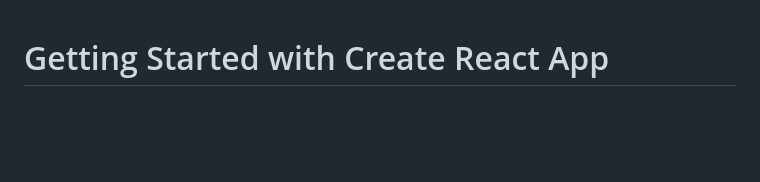
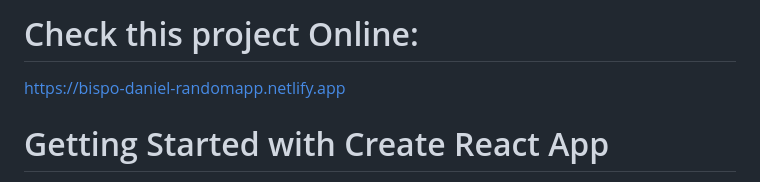
Before and after one commit to bispo-daniel/React_RandomApp, a Markdown page: README.md, the part around the change. GitHub-like rendering; blank space fills up the shorter version.

```diff
--- a/README.md
+++ b/README.md
@@ -1,3 +1,6 @@
+# Check this project Online:
+  https://bispo-daniel-randomapp.netlify.app
+
 # Getting Started with Create React App
 
 This project was bootstrapped with [Create React App](https://github.com/facebook/create-react-app).
```
